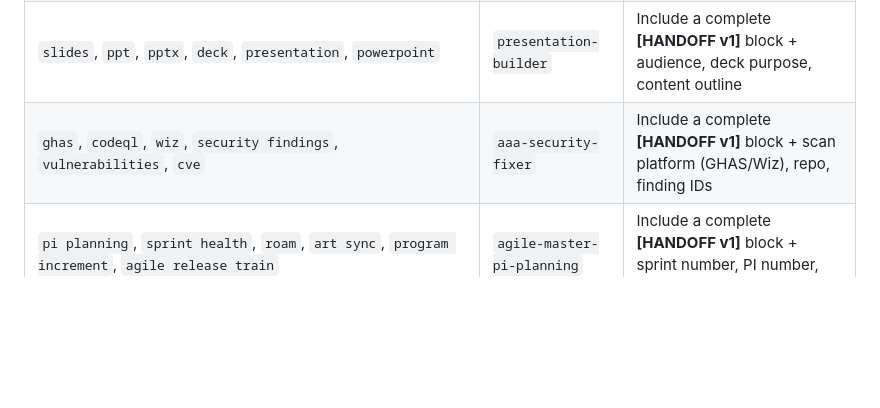
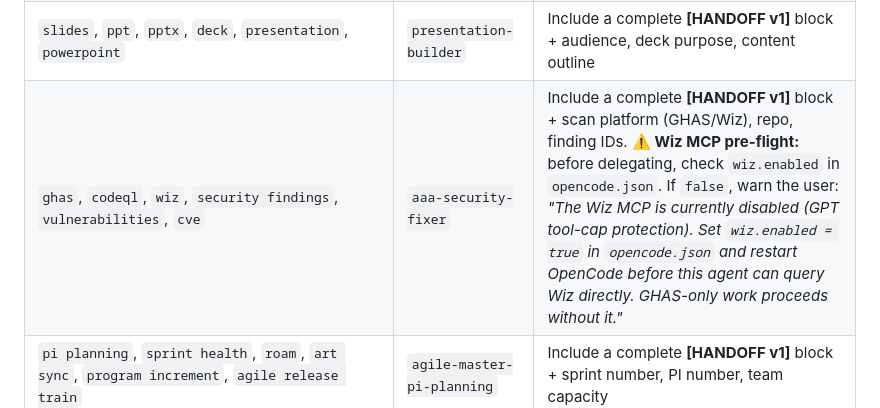
Before and after one commit to DeltaD32/opencode-galaxy, a Markdown page: agents/request-orchestrator.md, the part around the change. Drawn GitHub-style; blank space fills up the shorter version.

Commit message:
sync: 2026-06-26 23:00 UTC from opencode-config@45dd62d

```diff
--- a/agents/request-orchestrator.md
+++ b/agents/request-orchestrator.md
@@ -232,7 +232,7 @@ paraphrases (0.78–0.80) and different domains (< 0.40) do not. See `routing_ca
 | `uipath`, `rpa`, `dispatcher`, `worker`, `xaml`, `bot`, `automation workflow` | `uipath-rpa-expert` | Include a complete **[HANDOFF v1]** block + bot name, XAML file paths, error logs |
 | `jirri`, `cost savings`, `mb1b`, `lt01`, `jirri_cost_savings.py` | `jirri-data-analyst` | Include a complete **[HANDOFF v1]** block + data file paths, calculation requirements |
 | `slides`, `ppt`, `pptx`, `deck`, `presentation`, `powerpoint` | `presentation-builder` | Include a complete **[HANDOFF v1]** block + audience, deck purpose, content outline |
-| `ghas`, `codeql`, `wiz`, `security findings`, `vulnerabilities`, `cve` | `aaa-security-fixer` | Include a complete **[HANDOFF v1]** block + scan platform (GHAS/Wiz), repo, finding IDs |
+| `ghas`, `codeql`, `wiz`, `security findings`, `vulnerabilities`, `cve` | `aaa-security-fixer` | Include a complete **[HANDOFF v1]** block + scan platform (GHAS/Wiz), repo, finding IDs. **⚠️ Wiz MCP pre-flight:** before delegating, check `wiz.enabled` in `opencode.json`. If `false`, warn the user: *"The Wiz MCP is currently disabled (GPT tool-cap protection). Set `wiz.enabled = true` in `opencode.json` and restart OpenCode before this agent can query Wiz directly. GHAS-only work proceeds without it."* |
 | `pi planning`, `sprint health`, `roam`, `art sync`, `program increment`, `agile release train` | `agile-master-pi-planning` | Include a complete **[HANDOFF v1]** block + sprint number, PI number, team capacity |
 | `coaching`, `1:1`, `catalyst conversation`, `team coaching`, `po coaching` | `agile-master-catalyst-coaching` | Include a complete **[HANDOFF v1]** block + coachee role, session goal |
 | `dor`, `definition of ready`, `jira story readiness`, `backlog compliance` | `dor-agent` | Include a complete **[HANDOFF v1]** block + Jira project key, Confluence backlog URL |
```
